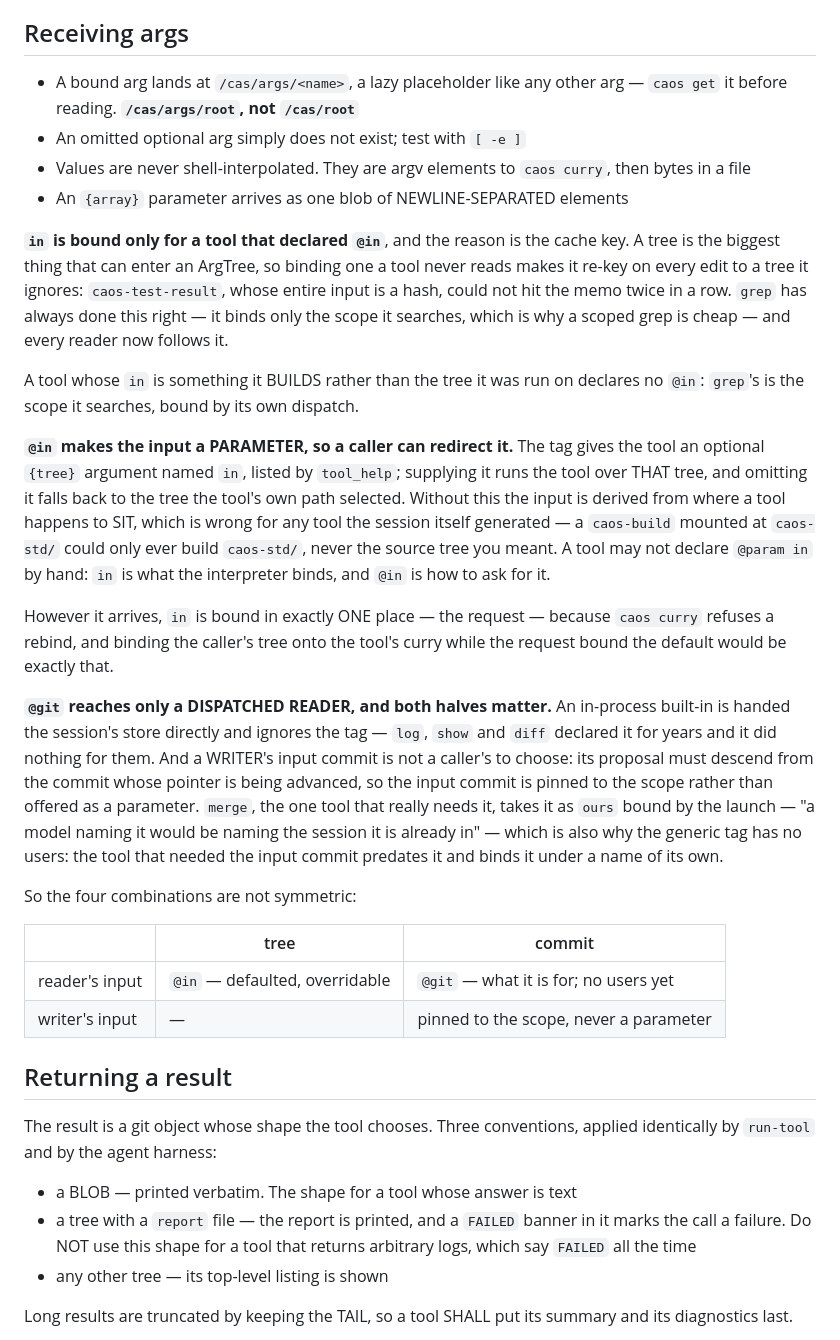
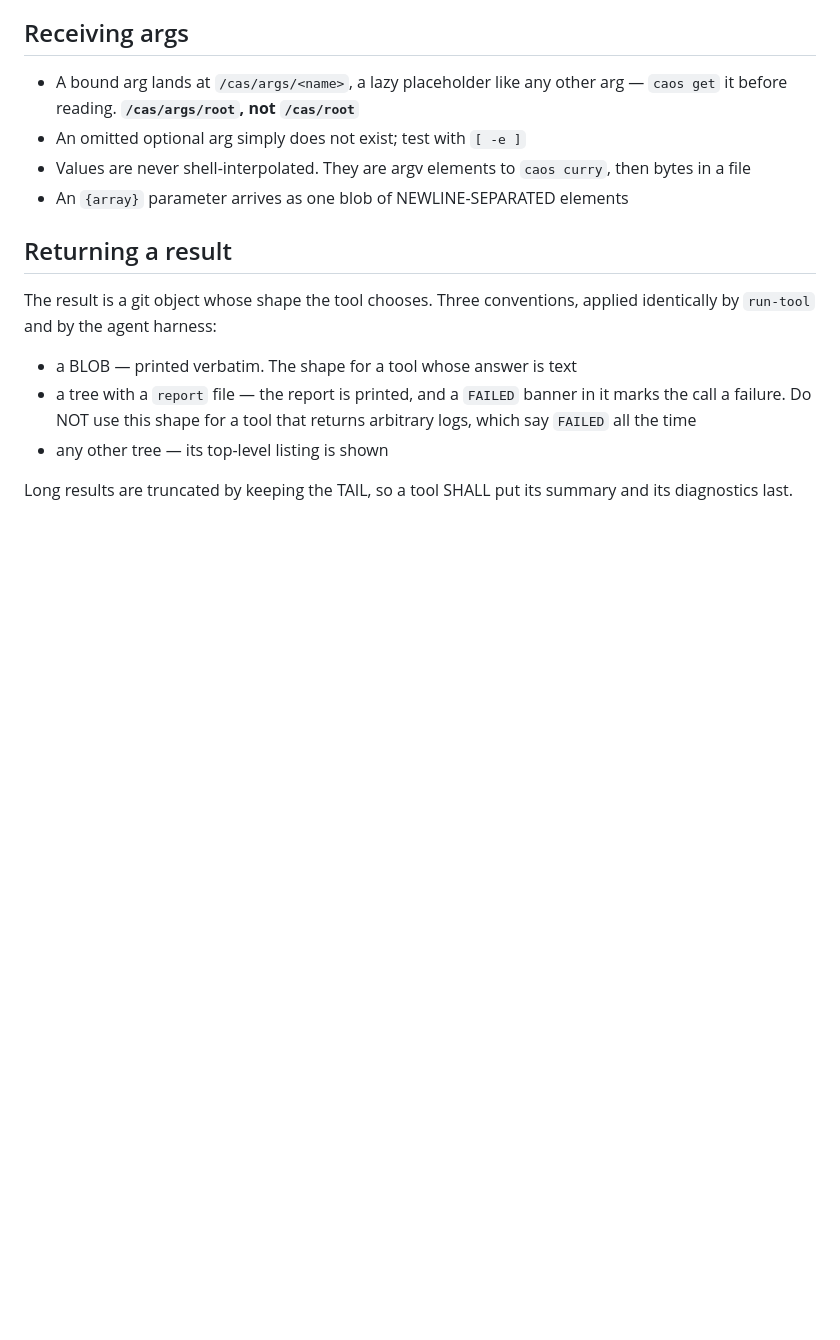
Before and after one commit to Metta-AI/caos, a Markdown page: SPEC.md, the part around the change. GitHub-like rendering; blank space fills up the shorter version.

Commit message:
Edit source tree

```diff
--- a/SPEC.md
+++ b/SPEC.md
@@ -340,46 +340,6 @@ declares no `@root` either has no input beyond its own expression.
   then bytes in a file
 - An `{array}` parameter arrives as one blob of NEWLINE-SEPARATED elements
 
-**`in` is bound only for a tool that declared `@in`**, and the reason is the
-cache key. A tree is the biggest thing that can enter an ArgTree, so binding
-one a tool never reads makes it re-key on every edit to a tree it ignores:
-`caos-test-result`, whose entire input is a hash, could not hit the memo twice
-in a row. `grep` has always done this right — it binds only the scope it
-searches, which is why a scoped grep is cheap — and every reader now follows it.
-
-A tool whose `in` is something it BUILDS rather than the tree it was run on
-declares no `@in`: `grep`'s is the scope it searches, bound by its own dispatch.
-
-**`@in` makes the input a PARAMETER, so a caller can redirect it.** The tag
-gives the tool an optional `{tree}` argument named `in`, listed by `tool_help`;
-supplying it runs the tool over THAT tree, and omitting it falls back to the
-tree the tool's own path selected. Without this the input is derived from where
-a tool happens to SIT, which is wrong for any tool the session itself
-generated — a `caos-build` mounted at `caos-std/` could only ever build
-`caos-std/`, never the source tree you meant. A tool may not declare `@param
-in` by hand: `in` is what the interpreter binds, and `@in` is how to ask for it.
-
-However it arrives, `in` is bound in exactly ONE place — the request — because
-`caos curry` refuses a rebind, and binding the caller's tree onto the tool's
-curry while the request bound the default would be exactly that.
-
-**`@git` reaches only a DISPATCHED READER, and both halves matter.** An
-in-process built-in is handed the session's store directly and ignores the
-tag — `log`, `show` and `diff` declared it for years and it did nothing for
-them. And a WRITER's input commit is not a caller's to choose: its proposal must
-descend from the commit whose pointer is being advanced, so the input commit is
-pinned to the scope rather than offered as a parameter. `merge`, the one tool
-that really needs it, takes it as `ours` bound by the launch — "a model naming
-it would be naming the session it is already in" — which is also why the
-generic tag has no users: the tool that needed the input commit predates it and
-binds it under a name of its own.
-
-So the four combinations are not symmetric:
-
-| | tree | commit |
-|---|---|---|
-| reader's input | `@in` — defaulted, overridable | `@git` — what it is for; no users yet |
-| writer's input | — | pinned to the scope, never a parameter |
 
 ## Returning a result
 
```
